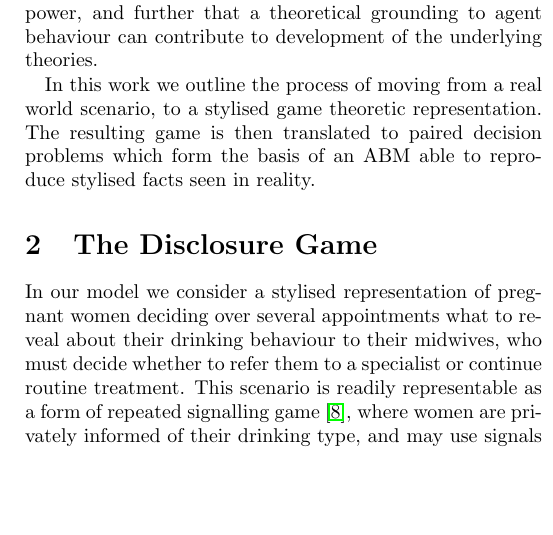
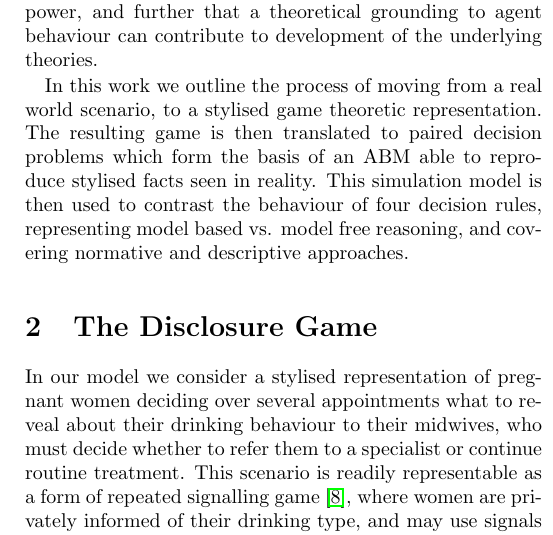
Before and after one commit to greenape/ic2s2-decision-theoretic-agents-abstract, a LaTeX document (abstract.tex): part of one column of page 1 of 2 before the commit and part of one column of page 1 of 3 after it, cut so that both start at the same text, the shorter picture padded with empty space. Compiled offline with pdfLaTeX.

Commit message:
More model free thoughts

```diff
--- a/abstract.tex
+++ b/abstract.tex
@@ -24,7 +24,7 @@
 
 Agent Based Modelling, and computational approaches more generally, have been advocated for within the social sciences by many authors (\citep{Axelrod1997, epstein1994growing, agent_zero, gilbert1999simulation, Macy2002a, Resnick,Silverman2011,Silverman2013} are a handful of examples). Despite this, there is a pervasive unease about the use of ABM \citep{Waldherr2013}, which we suggest arises in part from weak theoretical underpinnings. The moving parts of ABMs are often remarkably ad hoc, and poorly specified, based on intuitions about individual behaviour even where the model itself is designed as an expression of a well defined theoretical model. To some extent this may seem inescapable, given that there is no overarching and universal theory of human behaviour. We argue that employing a decision theoretic approach can significantly strengthen the psychological plausibility of ABM, heighten explanatory power, and further that a theoretical grounding to agent behaviour can contribute to development of the underlying theories.
 
-In this work we outline the process of moving from a real world scenario, to a stylised game theoretic representation. The resulting game is then translated to paired decision problems which form the basis of an ABM able to reproduce stylised facts seen in reality.
+In this work we outline the process of moving from a real world scenario, to a stylised game theoretic representation. The resulting game is then translated to paired decision problems which form the basis of an ABM able to reproduce stylised facts seen in reality. This simulation model is then used to contrast the behaviour of four decision rules, representing model based vs. model free reasoning, and covering normative and descriptive approaches.
 
 
 \section{The Disclosure Game}\label{case} %(half page)
```
